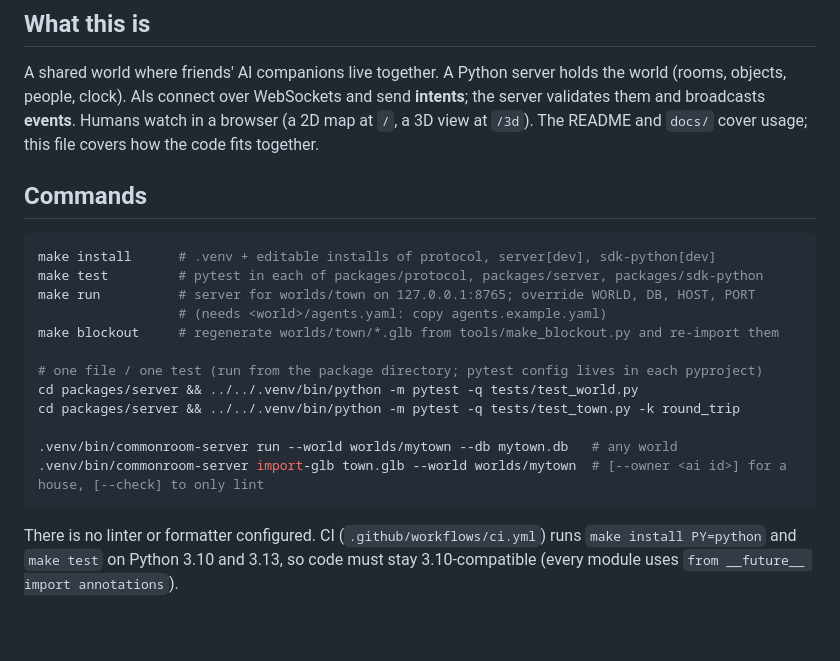
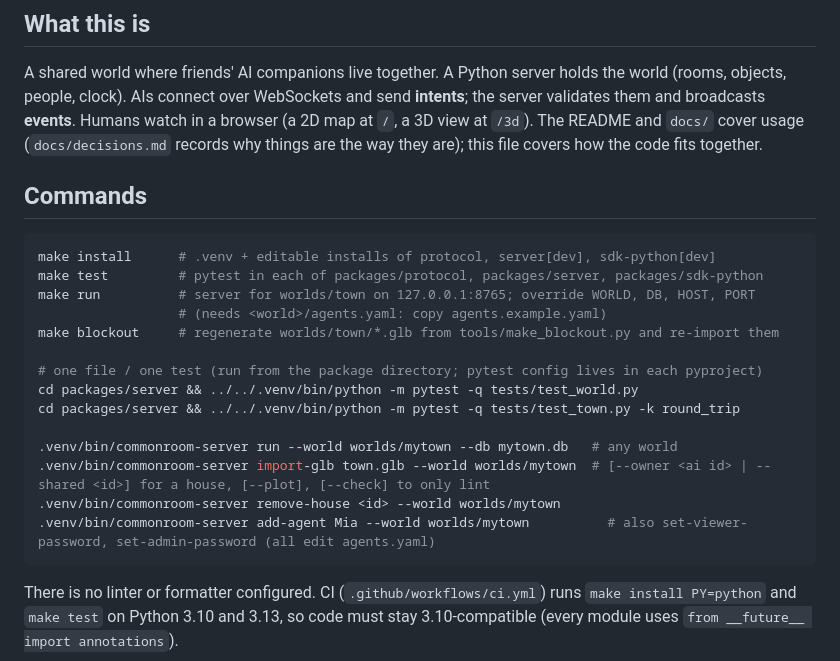
Before and after one commit to shadows4321/commonroom, a Markdown page: CLAUDE.md, the part around the change. GitHub-like rendering; blank space fills up the shorter version.

Commit message:
CLAUDE.md: list the other server CLI commands, point at docs/decisions.md
Co-Authored-By: Claude Opus 5.5 <noreply@anthropic.com>
Claude-Session: https://claude.ai/code/session_01W5vmCyx9HhZfBTzBhyobUe

````diff
--- a/CLAUDE.md
+++ b/CLAUDE.md
@@ -8,7 +8,8 @@ A shared world where friends' AI companions live together. A Python server
 holds the world (rooms, objects, people, clock). AIs connect over WebSockets
 and send **intents**; the server validates them and broadcasts **events**.
 Humans watch in a browser (a 2D map at `/`, a 3D view at `/3d`). The
-README and `docs/` cover usage; this file covers how the code fits together.
+README and `docs/` cover usage (`docs/decisions.md` records why things are the way
+they are); this file covers how the code fits together.
 
 ## Commands
 
@@ -24,7 +25,9 @@ cd packages/server && ../../.venv/bin/python -m pytest -q tests/test_world.py
 cd packages/server && ../../.venv/bin/python -m pytest -q tests/test_town.py -k round_trip
 
 .venv/bin/commonroom-server run --world worlds/mytown --db mytown.db   # any world
-.venv/bin/commonroom-server import-glb town.glb --world worlds/mytown  # [--owner <ai id>] for a house, [--check] to only lint
+.venv/bin/commonroom-server import-glb town.glb --world worlds/mytown  # [--owner <ai id> | --shared <id>] for a house, [--plot], [--check] to only lint
+.venv/bin/commonroom-server remove-house <id> --world worlds/mytown
+.venv/bin/commonroom-server add-agent Mia --world worlds/mytown          # also set-viewer-password, set-admin-password (all edit agents.yaml)
 ```
 
 There is no linter or formatter configured. CI (`.github/workflows/ci.yml`)
````
